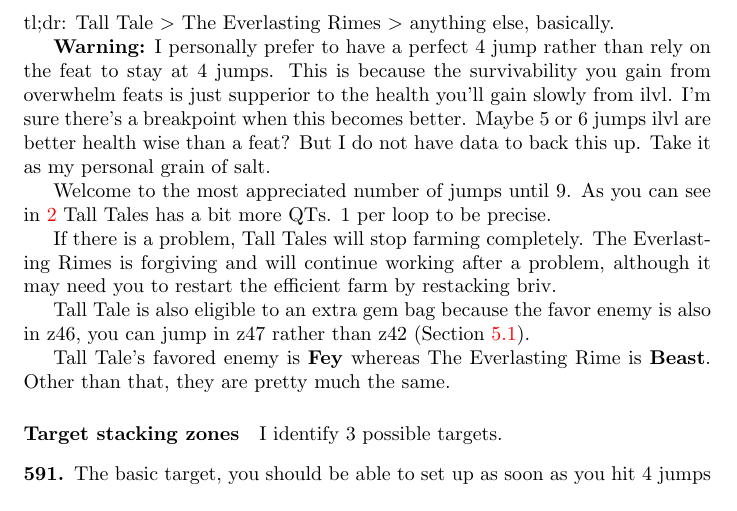
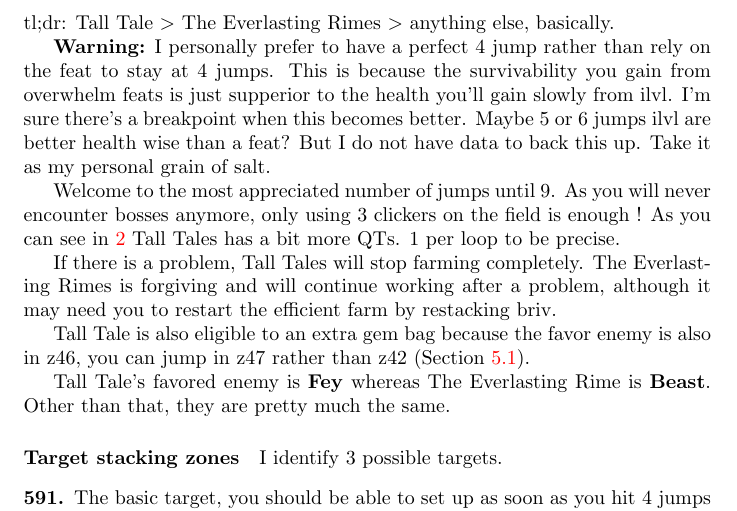
Before and after one commit to hogoww/ModronFarmingGuide, a LaTeX document (modronFarmingGuide.tex): part of page 16 of 23, cut so that both start at the same text. Compiled offline with pdfLaTeX.

Commit message:
Update on Overleaf.

```diff
--- a/modronFarmingGuide.tex
+++ b/modronFarmingGuide.tex
@@ -812,8 +812,10 @@ But I do not have data to back this up.
 Take it as my personal grain of salt.
 
 Welcome to the most appreciated number of jumps until 9.
+As you will never encounter bosses anymore, only using 3 clickers on the field is enough !
 As you can see in \ref{tbl:fourJumpsQts} Tall Tales has a bit more QTs.
 1 per loop to be precise.
+
 
 If there is a problem, Tall Tales will stop farming completely.
 The Everlasting Rimes is forgiving and will continue working after a problem, although it may need you to restart the efficient farm by restacking briv.
```
